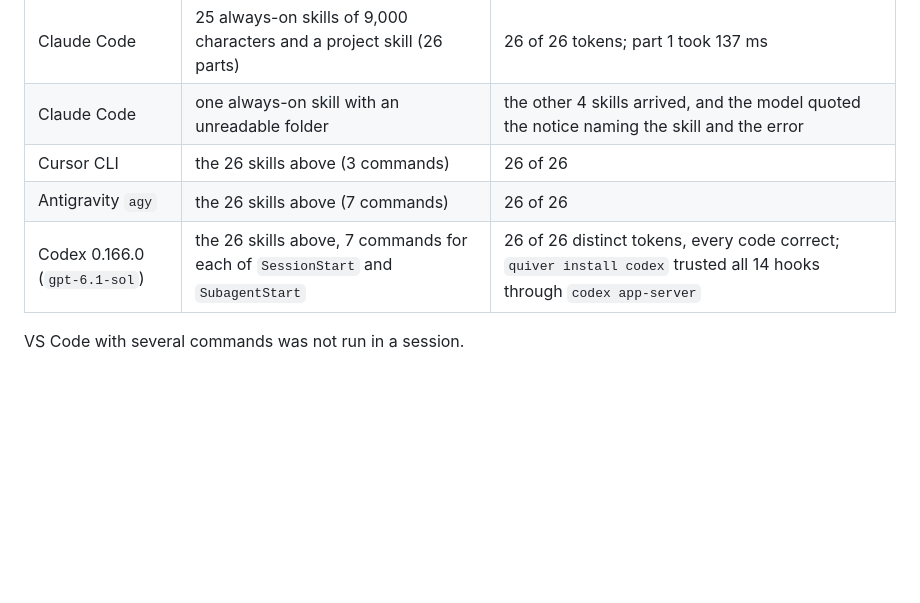
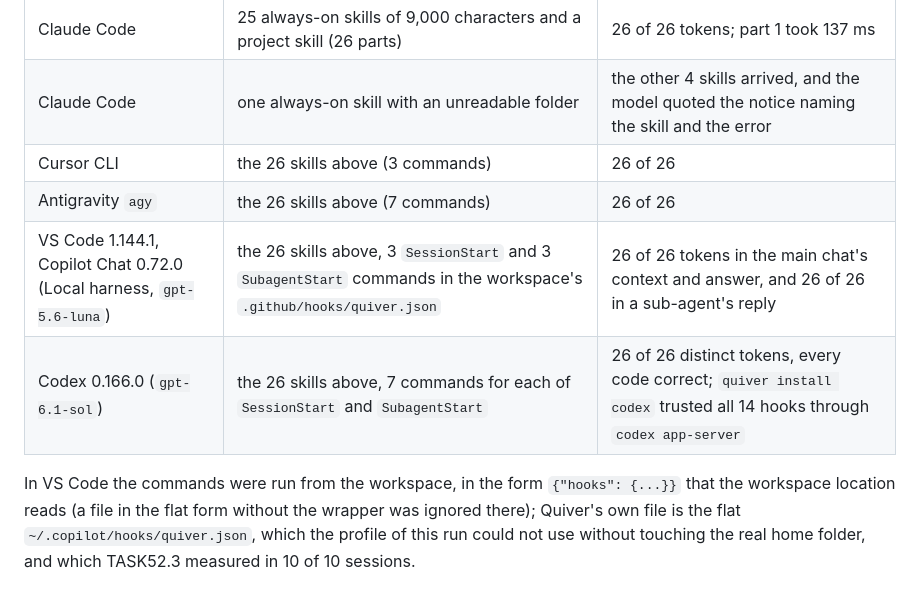
Before and after one commit to kheif/quiver, a Markdown page: docs/spike-hooks.md, the part around the change. Drawn GitHub-style; blank space fills up the shorter version.

Commit message:
docs(spike): record the VS Code run of the numbered hook commands
With three SessionStart and three SubagentStart commands in a workspace hook
file, VS Code's Local harness put all 26 always-on skills into the main
chat's context and into a sub-agent's reply. Note that the workspace location
reads the {"hooks": {...}} form and ignored the flat form Quiver writes to
~/.copilot/hooks, which TASK52.3 measured separately.

```diff
--- a/docs/spike-hooks.md
+++ b/docs/spike-hooks.md
@@ -514,6 +514,7 @@ Measured on 2026-11-04 with the final binary, `quiver install`'s hooks given to
 | Claude Code | one always-on skill with an unreadable folder | the other 4 skills arrived, and the model quoted the notice naming the skill and the error |
 | Cursor CLI | the 26 skills above (3 commands) | 26 of 26 |
 | Antigravity `agy` | the 26 skills above (7 commands) | 26 of 26 |
+| VS Code 1.144.1, Copilot Chat 0.72.0 (Local harness, `gpt-5.6-luna`) | the 26 skills above, 3 `SessionStart` and 3 `SubagentStart` commands in the workspace's `.github/hooks/quiver.json` | 26 of 26 tokens in the main chat's context and answer, and 26 of 26 in a sub-agent's reply |
 | Codex 0.166.0 (`gpt-6.1-sol`) | the 26 skills above, 7 commands for each of `SessionStart` and `SubagentStart` | 26 of 26 distinct tokens, every code correct; `quiver install codex` trusted all 14 hooks through `codex app-server` |
 
-VS Code with several commands was not run in a session.
+In VS Code the commands were run from the workspace, in the form `{"hooks": {...}}` that the workspace location reads (a file in the flat form without the wrapper was ignored there); Quiver's own file is the flat `~/.copilot/hooks/quiver.json`, which the profile of this run could not use without touching the real home folder, and which TASK52.3 measured in 10 of 10 sessions.
```
